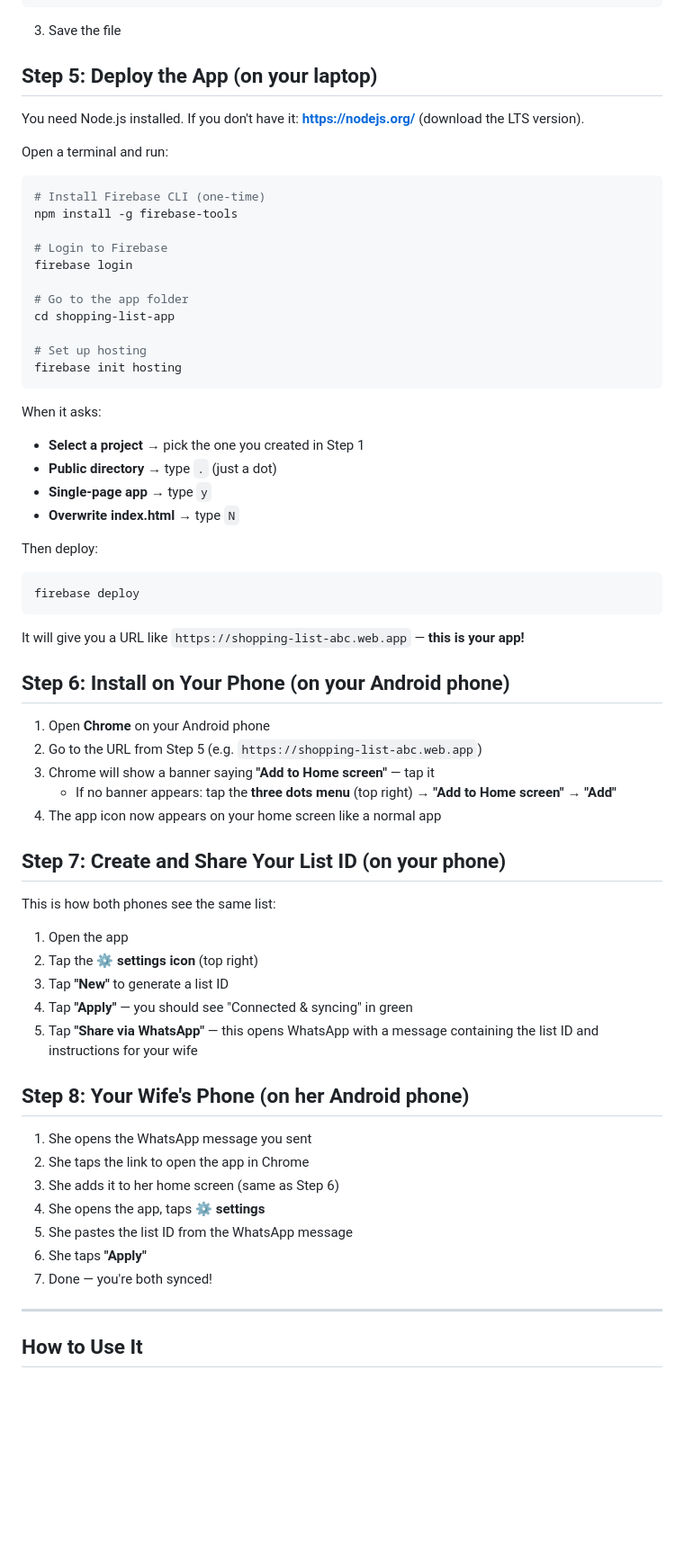
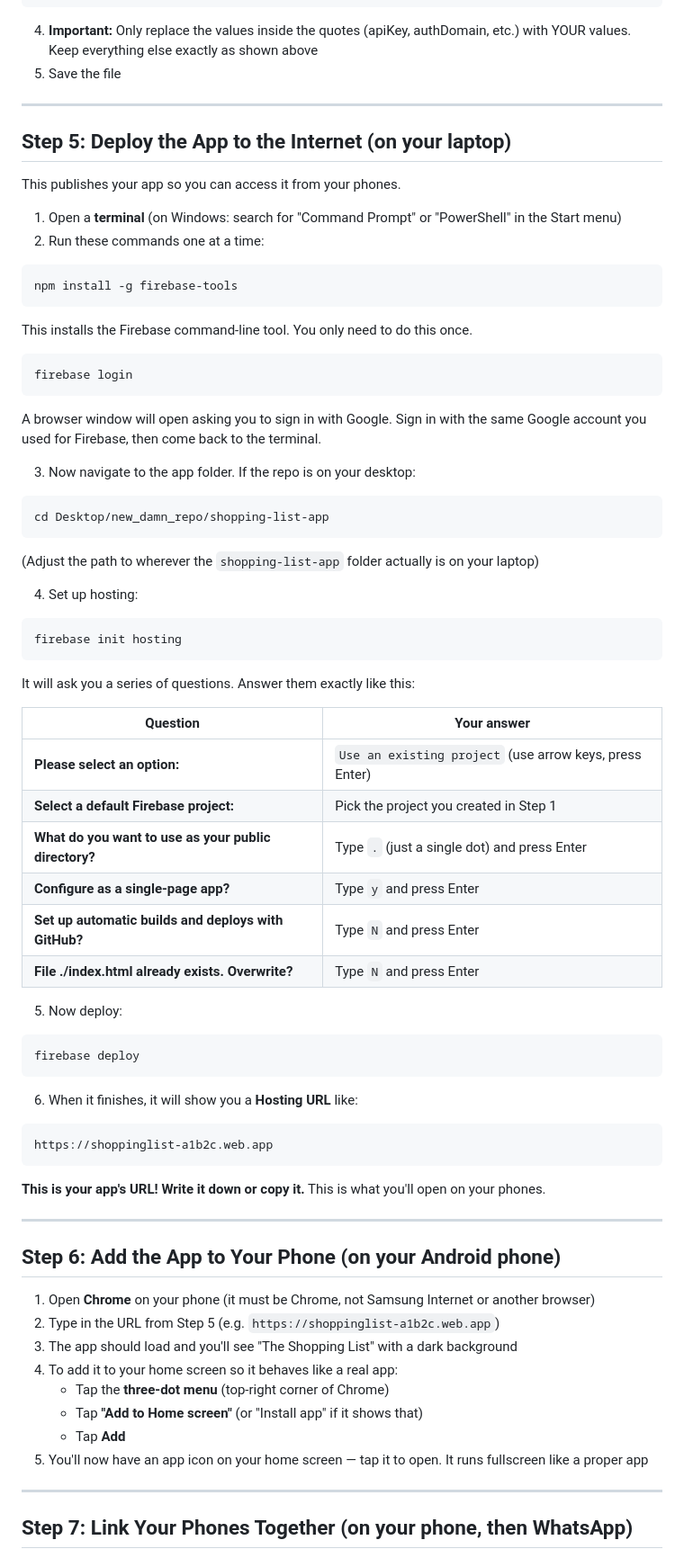
Before and after one commit to am-forex-bot/new_damn_repo, a Markdown page: shopping-list-app/README.md, the part around one of its changes. Shown at 90% size. Rendered like a GitHub page; blank space fills up the shorter version.

````diff
--- a/shopping-list-app/README.md
+++ b/shopping-list-app/README.md
@@ -79,70 +138,80 @@ window.FIREBASE_CONFIG = {
 })();
 ```
 
-3. Save the file
+4. **Important:** Only replace the values inside the quotes (apiKey, authDomain, etc.) with YOUR values. Keep everything else exactly as shown above
+5. Save the file
 
-## Step 5: Deploy the App (on your laptop)
+---
 
-You need Node.js installed. If you don't have it: **https://nodejs.org/** (download the LTS version).
+## Step 5: Deploy the App to the Internet (on your laptop)
 
-Open a terminal and run:
+This publishes your app so you can access it from your phones.
+
+1. Open a **terminal** (on Windows: search for "Command Prompt" or "PowerShell" in the Start menu)
+2. Run these commands one at a time:
 
 ```bash
-# Install Firebase CLI (one-time)
 npm install -g firebase-tools
+```
+This installs the Firebase command-line tool. You only need to do this once.
 
-# Login to Firebase
+```bash
 firebase login
+```
+A browser window will open asking you to sign in with Google. Sign in with the same Google account you used for Firebase, then come back to the terminal.
 
-# Go to the app folder
-cd shopping-list-app
+3. Now navigate to the app folder. If the repo is on your desktop:
 
-# Set up hosting
+```bash
+cd Desktop/new_damn_repo/shopping-list-app
+```
+
+(Adjust the path to wherever the `shopping-list-app` folder actually is on your laptop)
+
+4. Set up hosting:
+
+```bash
 firebase init hosting
 ```
 
-When it asks:
-- **Select a project** → pick the one you created in Step 1
-- **Public directory** → type `.` (just a dot)
-- **Single-page app** → type `y`
-- **Overwrite index.html** → type `N`
+It will ask you a series of questions. Answer them exactly like this:
 
-Then deploy:
+| Question | Your answer |
+|----------|-------------|
+| **Please select an option:** | `Use an existing project` (use arrow keys, press Enter) |
+| **Select a default Firebase project:** | Pick the project you created in Step 1 |
+| **What do you want to use as your public directory?** | Type `.` (just a single dot) and press Enter |
+| **Configure as a single-page app?** | Type `y` and press Enter |
+| **Set up automatic builds and deploys with GitHub?** | Type `N` and press Enter |
+| **File ./index.html already exists. Overwrite?** | Type `N` and press Enter |
+
+5. Now deploy:
 
 ```bash
 firebase deploy
 ```
 
-It will give you a URL like `https://shopping-list-abc.web.app` — **this is your app!**
+6. When it finishes, it will show you a **Hosting URL** like:
+```
+https://shoppinglist-a1b2c.web.app
+```
 
-## Step 6: Install on Your Phone (on your Android phone)
-
-1. Open **Chrome** on your Android phone
-2. Go to the URL from Step 5 (e.g. `https://shopping-list-abc.web.app`)
-3. Chrome will show a banner saying **"Add to Home screen"** — tap it
-   - If no banner appears: tap the **three dots menu** (top right) → **"Add to Home screen"** → **"Add"**
-4. The app icon now appears on your home screen like a normal app
-
-## Step 7: Create and Share Your List ID (on your phone)
-
-This is how both phones see the same list:
-
-1. Open the app
-2. Tap the **⚙ settings icon** (top right)
-3. Tap **"New"** to generate a list ID
-4. Tap **"Apply"** — you should see "Connected & syncing" in green
-5. Tap **"Share via WhatsApp"** — this opens WhatsApp with a message containing the list ID and instructions for your wife
-
-## Step 8: Your Wife's Phone (on her Android phone)
-
-1. She opens the WhatsApp message you sent
-2. She taps the link to open the app in Chrome
-3. She adds it to her home screen (same as Step 6)
-4. She opens the app, taps **⚙ settings**
-5. She pastes the list ID from the WhatsApp message
-6. She taps **"Apply"**
-7. Done — you're both synced!
+**This is your app's URL! Write it down or copy it.** This is what you'll open on your phones.
 
 ---
 
-## How to Use It
+## Step 6: Add the App to Your Phone (on your Android phone)
+
+1. Open **Chrome** on your phone (it must be Chrome, not Samsung Internet or another browser)
+2. Type in the URL from Step 5 (e.g. `https://shoppinglist-a1b2c.web.app`)
+3. The app should load and you'll see "The Shopping List" with a dark background
+4. To add it to your home screen so it behaves like a real app:
+   - Tap the **three-dot menu** (top-right corner of Chrome)
+   - Tap **"Add to Home screen"** (or "Install app" if it shows that)
+   - Tap **Add**
+5. You'll now have an app icon on your home screen — tap it to open. It runs fullscreen like a proper app
+
+---
+
+## Step 7: Link Your Phones Together (on your phone, then WhatsApp)
+
````
Also changed, not shown: other parts of shopping-list-app/README.md (+146 -51 lines).
